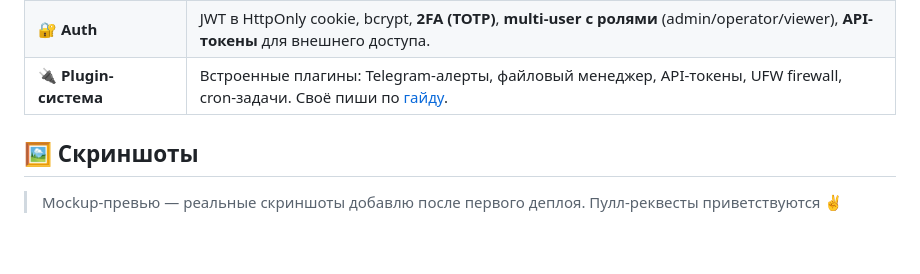
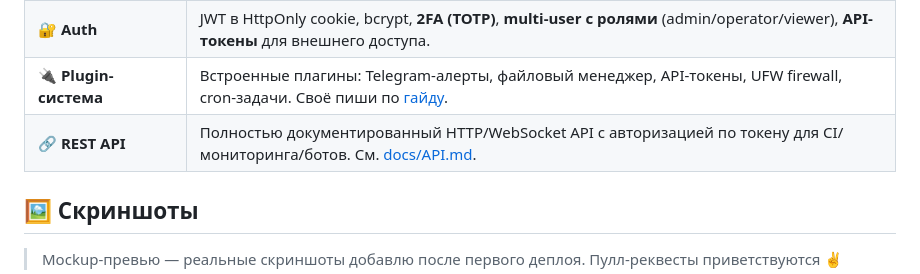
Before and after one commit to rv0x3l/webpanel, a Markdown page: README.md, the part around the change. Drawn GitHub-style; blank space fills up the shorter version.

```diff
--- a/README.md
+++ b/README.md
@@ -33,6 +33,7 @@
 | ⚡ **Клавиатура** | `Ctrl+K` — палитра команд, `g+d/s/t/v/e/p/k` — навигация, `?` — помощь, `/` — фильтр. |
 | 🔐 **Auth** | JWT в HttpOnly cookie, bcrypt, **2FA (TOTP)**, **multi-user с ролями** (admin/operator/viewer), **API-токены** для внешнего доступа. |
 | 🔌 **Plugin-система** | Встроенные плагины: Telegram-алерты, файловый менеджер, API-токены, UFW firewall, cron-задачи. Своё пиши по [гайду](docs/PLUGINS.md). |
+| 🔗 **REST API** | Полностью документированный HTTP/WebSocket API с авторизацией по токену для CI/мониторинга/ботов. См. [docs/API.md](docs/API.md). |
 
 ## 🖼️ Скриншоты
 
```
Also changed, not shown: docs/API.md (added, +357 -0 lines).
